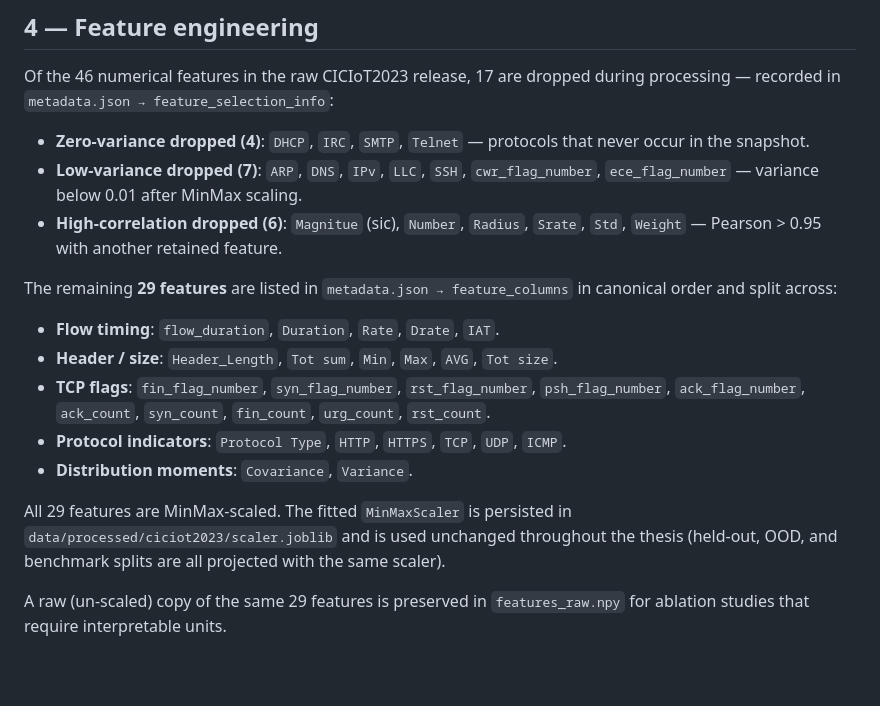
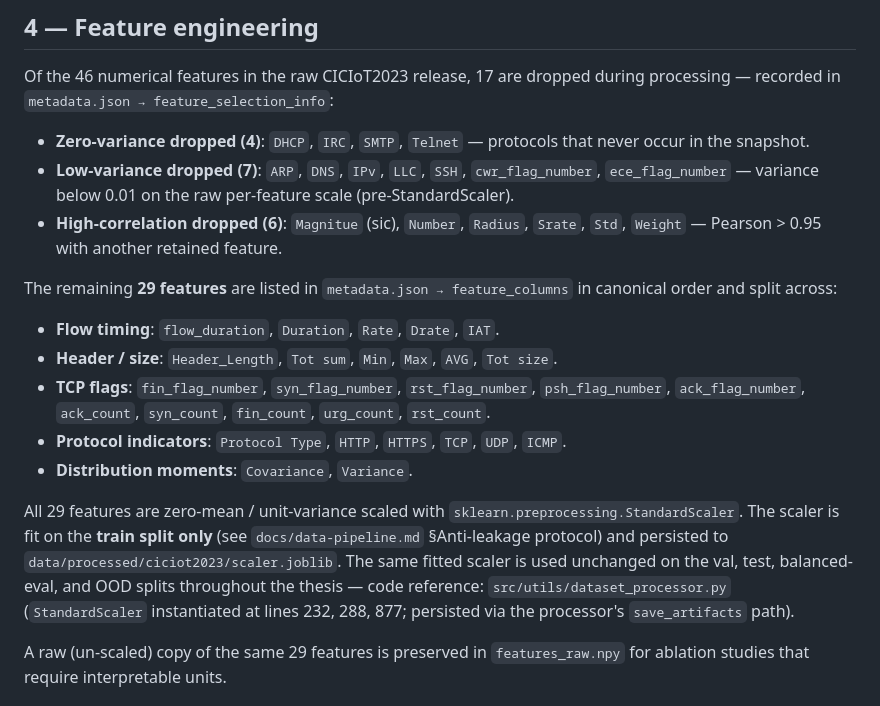
Before and after one commit to feli-santos/rl-iot-defense-system, a Markdown page: docs/dataset_card.md, the part around the change. Rendered like a GitHub page; blank space fills up the shorter version.

Commit message:
docs(phase-1,§4): correct scaler from MinMax to Standard in dataset_card.md
Step-1 Finding 1 fix. The dataset card claimed at lines 99 and 115-118

that the persisted scaler was a MinMaxScaler. The code (src/utils/

dataset_processor.py:25,79,232,288,877) and docs/data-pipeline.md:19,66

consistently say StandardScaler. The persisted scaler.joblib is a

StandardScaler. Updated the card to match: §4 'Feature engineering'

now reads 'zero-mean / unit-variance scaled with sklearn StandardScaler'

with code-line citations; the low-variance feature-drop note no longer

talks about 'after MinMax scaling' but says 'on the raw per-feature

scale (pre-StandardScaler)'.

No code changes; the persisted scaler is correctly a StandardScaler

and is used unchanged everywhere downstream. Hash chain unaffected.

Memo reference: docs/mentor_review/01_dataset.md §3 Finding 1.

```diff
--- a/docs/dataset_card.md
+++ b/docs/dataset_card.md
@@ -96,8 +96,8 @@ during processing — recorded in `metadata.json → feature_selection_info`:
 - **Zero-variance dropped (4)**: `DHCP`, `IRC`, `SMTP`, `Telnet` — protocols
   that never occur in the snapshot.
 - **Low-variance dropped (7)**: `ARP`, `DNS`, `IPv`, `LLC`, `SSH`,
-  `cwr_flag_number`, `ece_flag_number` — variance below 0.01 after MinMax
-  scaling.
+  `cwr_flag_number`, `ece_flag_number` — variance below 0.01 on the raw
+  per-feature scale (pre-StandardScaler).
 - **High-correlation dropped (6)**: `Magnitue` (sic), `Number`, `Radius`,
   `Srate`, `Std`, `Weight` — Pearson > 0.95 with another retained feature.
 
@@ -112,10 +112,14 @@ in canonical order and split across:
 - **Protocol indicators**: `Protocol Type`, `HTTP`, `HTTPS`, `TCP`, `UDP`, `ICMP`.
 - **Distribution moments**: `Covariance`, `Variance`.
 
-All 29 features are MinMax-scaled. The fitted `MinMaxScaler` is persisted
-in `data/processed/ciciot2023/scaler.joblib` and is used unchanged
-throughout the thesis (held-out, OOD, and benchmark splits are all
-projected with the same scaler).
+All 29 features are zero-mean / unit-variance scaled with
+`sklearn.preprocessing.StandardScaler`. The scaler is fit on the **train
+split only** (see `docs/data-pipeline.md` §Anti-leakage protocol) and
+persisted to `data/processed/ciciot2023/scaler.joblib`. The same fitted
+scaler is used unchanged on the val, test, balanced-eval, and OOD splits
+throughout the thesis — code reference: `src/utils/dataset_processor.py`
+(`StandardScaler` instantiated at lines 232, 288, 877; persisted via the
+processor's `save_artifacts` path).
 
 A raw (un-scaled) copy of the same 29 features is preserved in
 `features_raw.npy` for ablation studies that require interpretable units.
```
